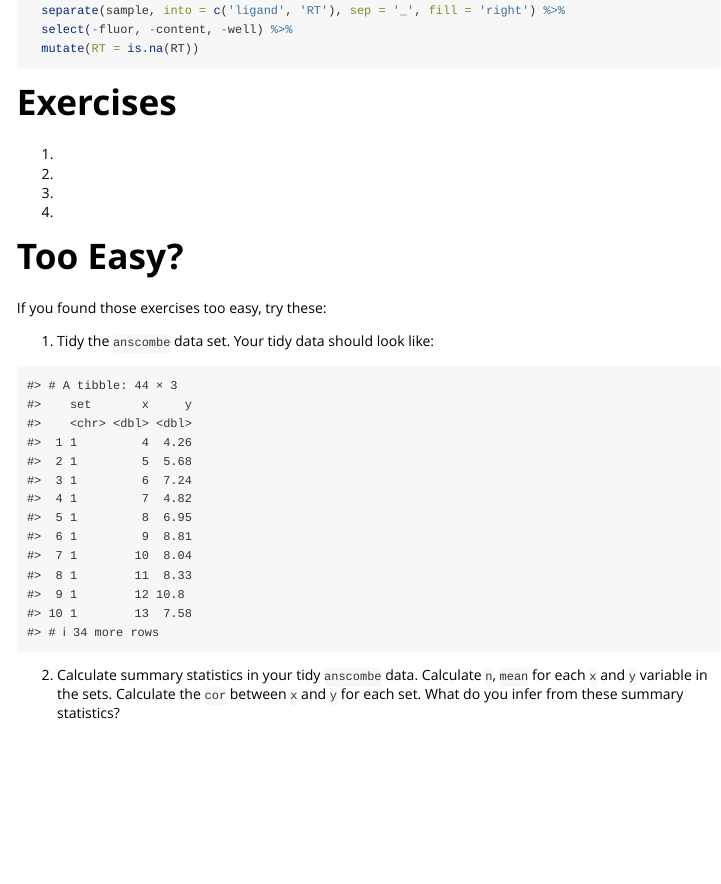
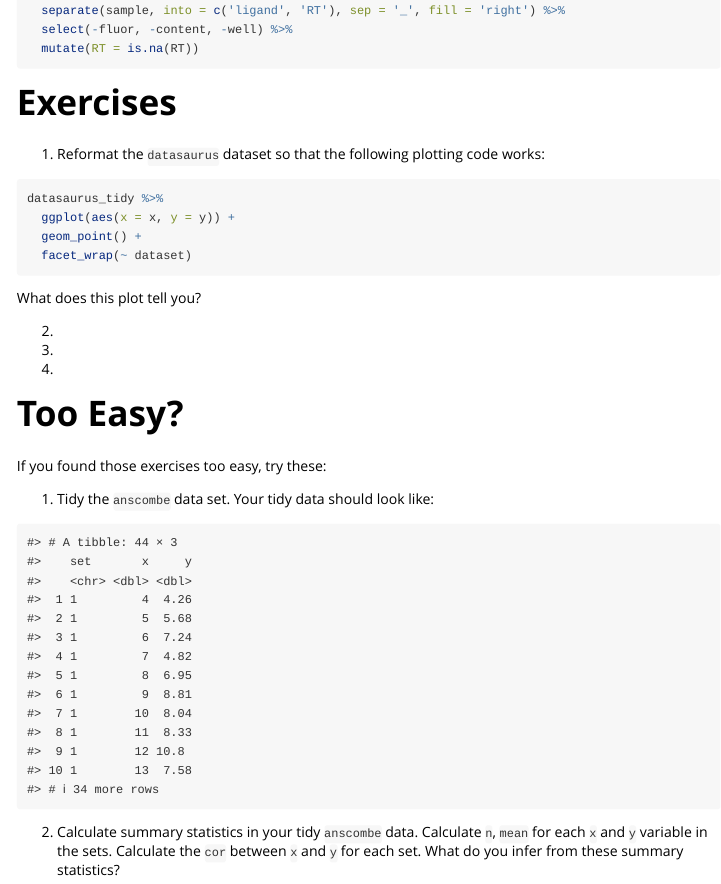
Before and after one commit to rnabioco/practical-data-analysis, an R Markdown document (vignettes/class-1.Rmd): the page in a window 1100 px wide, from 4430 px down. Rendered offline with R 4.5, knitr and Pandoc, with nearby package versions; long lines of code are wrapped.

Commit message:
update site

````diff
--- a/vignettes/class-1.Rmd
+++ b/vignettes/class-1.Rmd
@@ -161,7 +161,16 @@ qpcr_tidy <- qpcr %>%
 
 # Exercises
 
-1.
+1. Reformat the `datasaurus` dataset so that the following plotting code works:
+
+``` r
+datasaurus_tidy %>%
+  ggplot(aes(x = x, y = y)) +
+  geom_point() +
+  facet_wrap(~ dataset)
+```
+
+What does this plot tell you?
 
 2.
 
````
Also changed, not shown: 8 other files.
